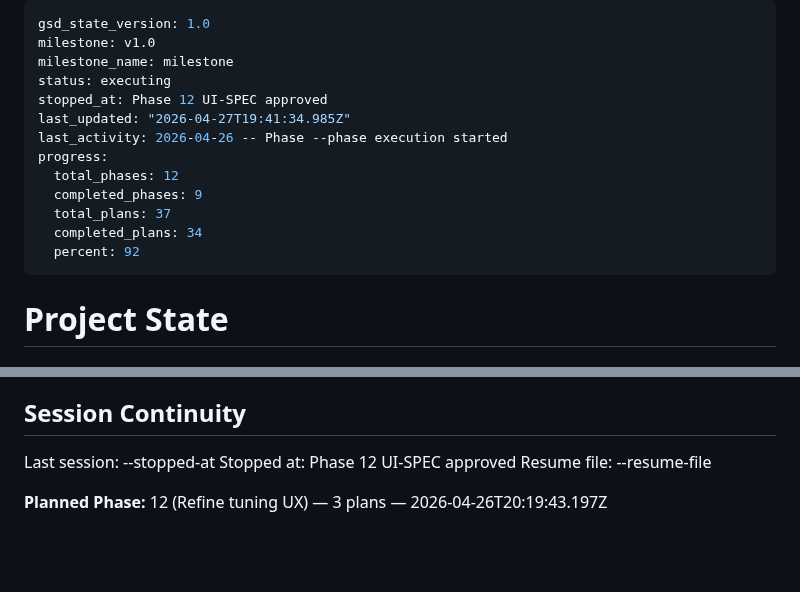
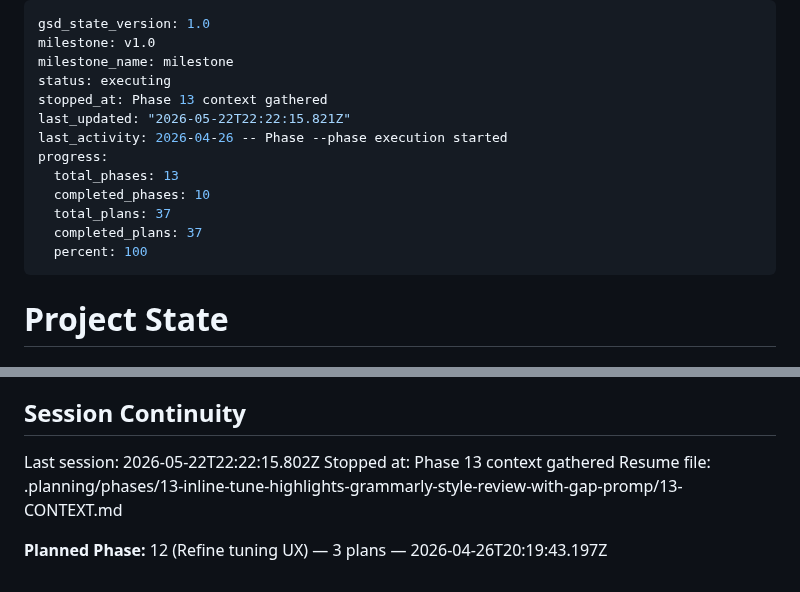
Before and after one commit to yagoTobi/CV-Maker, a Markdown page: .planning/STATE.md, 2 parts joined by grey strips. Drawn GitHub-style; blank space fills up the shorter version.

Commit message:
docs(state): record phase 13 context session

```diff
--- a/.planning/STATE.md
+++ b/.planning/STATE.md
@@ -3,15 +3,15 @@ gsd_state_version: 1.0
 milestone: v1.0
 milestone_name: milestone
 status: executing
-stopped_at: Phase 12 UI-SPEC approved
-last_updated: "2026-04-27T19:41:34.985Z"
+stopped_at: Phase 13 context gathered
+last_updated: "2026-05-22T22:22:15.821Z"
 last_activity: 2026-04-26 -- Phase --phase execution started
 progress:
-  total_phases: 12
-  completed_phases: 9
+  total_phases: 13
+  completed_phases: 10
   total_plans: 37
-  completed_plans: 34
-  percent: 92
+  completed_plans: 37
+  percent: 100
 ---
 
 # Project State
@@ -169,8 +169,8 @@ None yet.
 
 ## Session Continuity
 
-Last session: --stopped-at
-Stopped at: Phase 12 UI-SPEC approved
-Resume file: --resume-file
+Last session: 2026-05-22T22:22:15.802Z
+Stopped at: Phase 13 context gathered
+Resume file: .planning/phases/13-inline-tune-highlights-grammarly-style-review-with-gap-promp/13-CONTEXT.md
 
 **Planned Phase:** 12 (Refine tuning UX) — 3 plans — 2026-04-26T20:19:43.197Z
```
